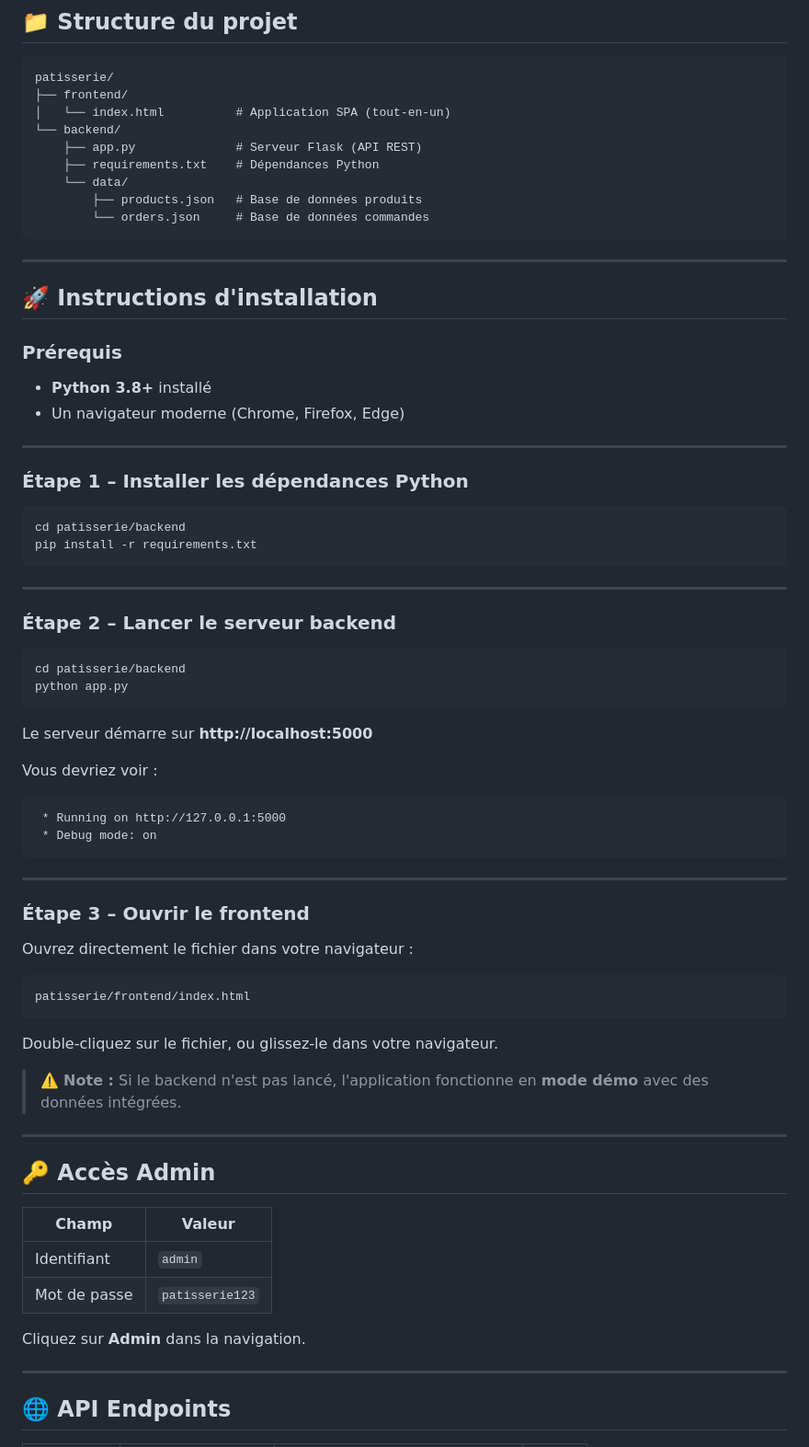
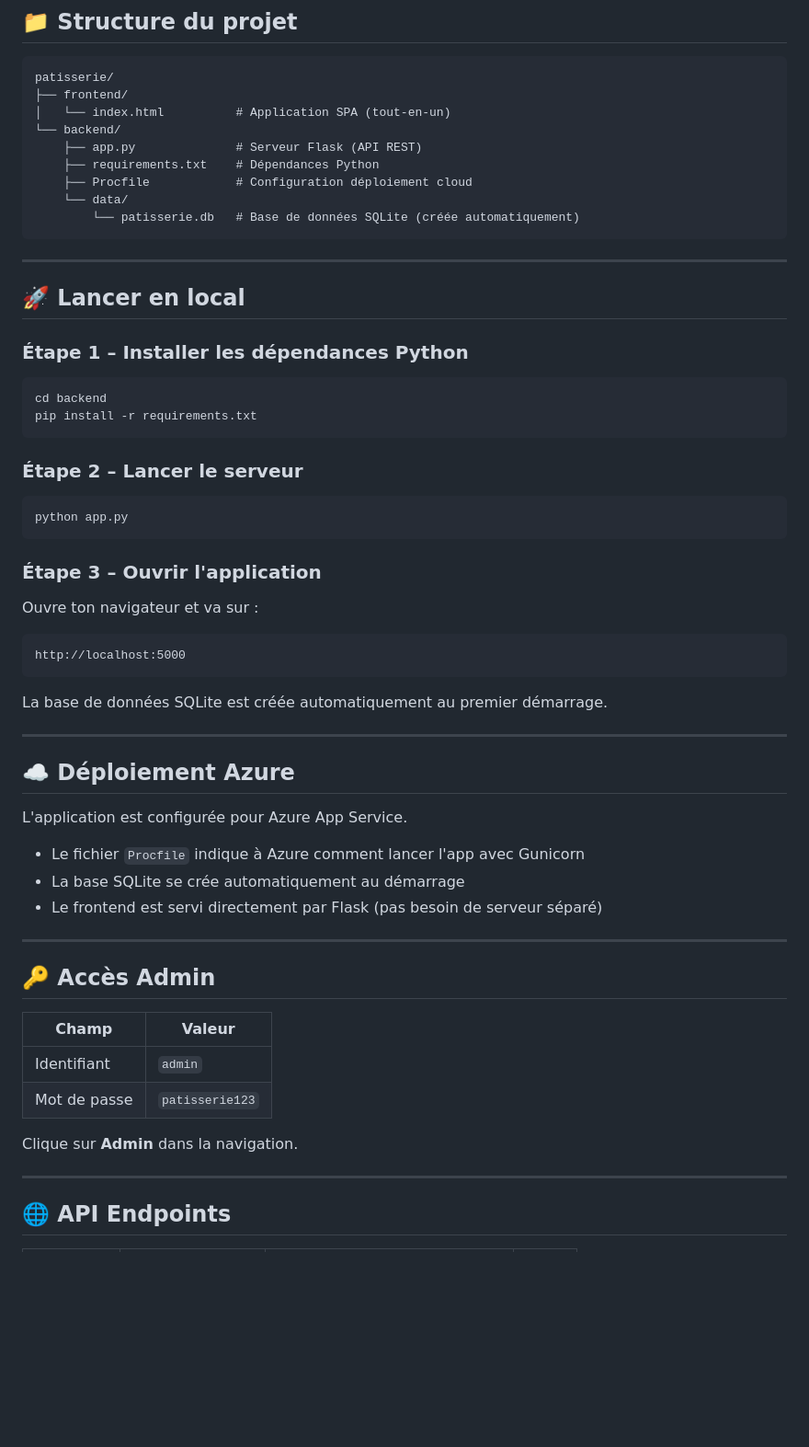
Before and after one commit to AmalDahmazi05/patisserie, a Markdown page: projet_patisserie/README.md, the part around one of its changes. Shown at 92% size. Drawn GitHub-style; blank space fills up the shorter version.

````diff
--- a/projet_patisserie/README.md
+++ b/projet_patisserie/README.md
@@ -11,69 +11,58 @@ patisserie/
 └── backend/
     ├── app.py              # Serveur Flask (API REST)
     ├── requirements.txt    # Dépendances Python
+    ├── Procfile            # Configuration déploiement cloud
     └── data/
-        ├── products.json   # Base de données produits
-        └── orders.json     # Base de données commandes
+        └── patisserie.db   # Base de données SQLite (créée automatiquement)
 ```
 
 ---
 
-## 🚀 Instructions d'installation
-
-### Prérequis
-- **Python 3.8+** installé
-- Un navigateur moderne (Chrome, Firefox, Edge)
-
----
+## 🚀 Lancer en local
 
 ### Étape 1 – Installer les dépendances Python
 
 ```bash
-cd patisserie/backend
+cd backend
 pip install -r requirements.txt
 ```
 
----
-
-### Étape 2 – Lancer le serveur backend
+### Étape 2 – Lancer le serveur
 
 ```bash
-cd patisserie/backend
 python app.py
 ```
 
-Le serveur démarre sur **http://localhost:5000**
+### Étape 3 – Ouvrir l'application
 
-Vous devriez voir :
+Ouvre ton navigateur et va sur :
+
 ```
- * Running on http://127.0.0.1:5000
- * Debug mode: on
+http://localhost:5000
 ```
+
+La base de données SQLite est créée automatiquement au premier démarrage.
 
 ---
 
-### Étape 3 – Ouvrir le frontend
+## ☁️ Déploiement Azure
 
-Ouvrez directement le fichier dans votre navigateur :
+L'application est configurée pour Azure App Service.
 
-```
-patisserie/frontend/index.html
-```
-
-Double-cliquez sur le fichier, ou glissez-le dans votre navigateur.
-
-> ⚠️ **Note :** Si le backend n'est pas lancé, l'application fonctionne en **mode démo** avec des données intégrées.
+- Le fichier `Procfile` indique à Azure comment lancer l'app avec Gunicorn
+- La base SQLite se crée automatiquement au démarrage
+- Le frontend est servi directement par Flask (pas besoin de serveur séparé)
 
 ---
 
 ## 🔑 Accès Admin
 
-| Champ       | Valeur           |
-|-------------|------------------|
-| Identifiant | `admin`          |
-| Mot de passe| `patisserie123`  |
+| Champ        | Valeur          |
+|--------------|-----------------|
+| Identifiant  | `admin`         |
+| Mot de passe | `patisserie123` |
 
-Cliquez sur **Admin** dans la navigation.
+Clique sur **Admin** dans la navigation.
 
 ---
 
````
Also changed, not shown: other parts of projet_patisserie/README.md (+20 -40 lines).
